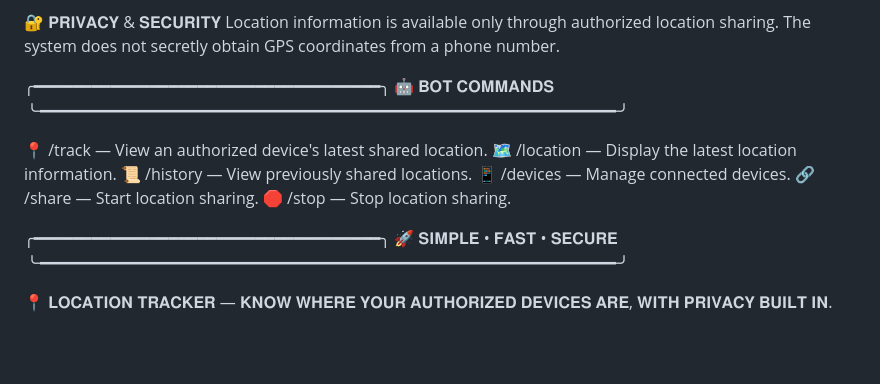
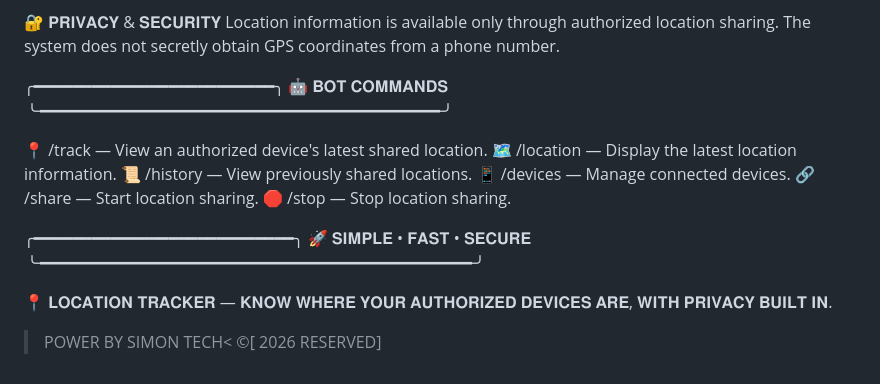
Before and after one commit to Simontechempire/LOCATION-TRACKER, a Markdown page: README.md, the part around one of its changes. GitHub-like rendering; blank space fills up the shorter version.

Commit message:
Update README formatting and content

```diff
--- a/README.md
+++ b/README.md
@@ -31,9 +31,9 @@ Check whether an authorized device is currently connected, offline, or has recen
 🔐 𝐏𝐑𝐈𝐕𝐀𝐂𝐘 & 𝐒𝐄𝐂𝐔𝐑𝐈𝐓𝐘
 Location information is available only through authorized location sharing. The system does not secretly obtain GPS coordinates from a phone number.
 
-╭━━━━━━━━━━━━━━━━━━━━━━━━━━━━━━━━━━━━╮
+╭━━━━━━━━━━━━━━━━━━━━━━━━━╮
 🤖 𝐁𝐎𝐓 𝐂𝐎𝐌𝐌𝐀𝐍𝐃𝐒
-╰━━━━━━━━━━━━━━━━━━━━━━━━━━━━━━━━━━━━╯
+╰━━━━━━━━━━━━━━━━━━━━━━━━━╯
 
 📍 /track — View an authorized device's latest shared location.
 🗺️ /location — Display the latest location information.
@@ -42,8 +42,10 @@ Location information is available only through authorized location sharing. The
 🔗 /share — Start location sharing.
 🛑 /stop — Stop location sharing.
 
-╭━━━━━━━━━━━━━━━━━━━━━━━━━━━━━━━━━━━━╮
+╭━━━━━━━━━━━━━━━━━━━━━━━━━━━╮
 🚀 𝐒𝐈𝐌𝐏𝐋𝐄 • 𝐅𝐀𝐒𝐓 • 𝐒𝐄𝐂𝐔𝐑𝐄
-╰━━━━━━━━━━━━━━━━━━━━━━━━━━━━━━━━━━━━╯
+╰━━━━━━━━━━━━━━━━━━━━━━━━━━━╯
 
 📍 𝐋𝐎𝐂𝐀𝐓𝐈𝐎𝐍 𝐓𝐑𝐀𝐂𝐊𝐄𝐑 — 𝐊𝐍𝐎𝐖 𝐖𝐇𝐄𝐑𝐄 𝐘𝐎𝐔𝐑 𝐀𝐔𝐓𝐇𝐎𝐑𝐈𝐙𝐄𝐃 𝐃𝐄𝐕𝐈𝐂𝐄𝐒 𝐀𝐑𝐄, 𝐖𝐈𝐓𝐇 𝐏𝐑𝐈𝐕𝐀𝐂𝐘 𝐁𝐔𝐈𝐋𝐓 𝐈𝐍.
+>POWER BY SIMON TECH<
+>©[ 2026 RESERVED]
```
Also changed, not shown: other parts of README.md (+4 -4 lines).
